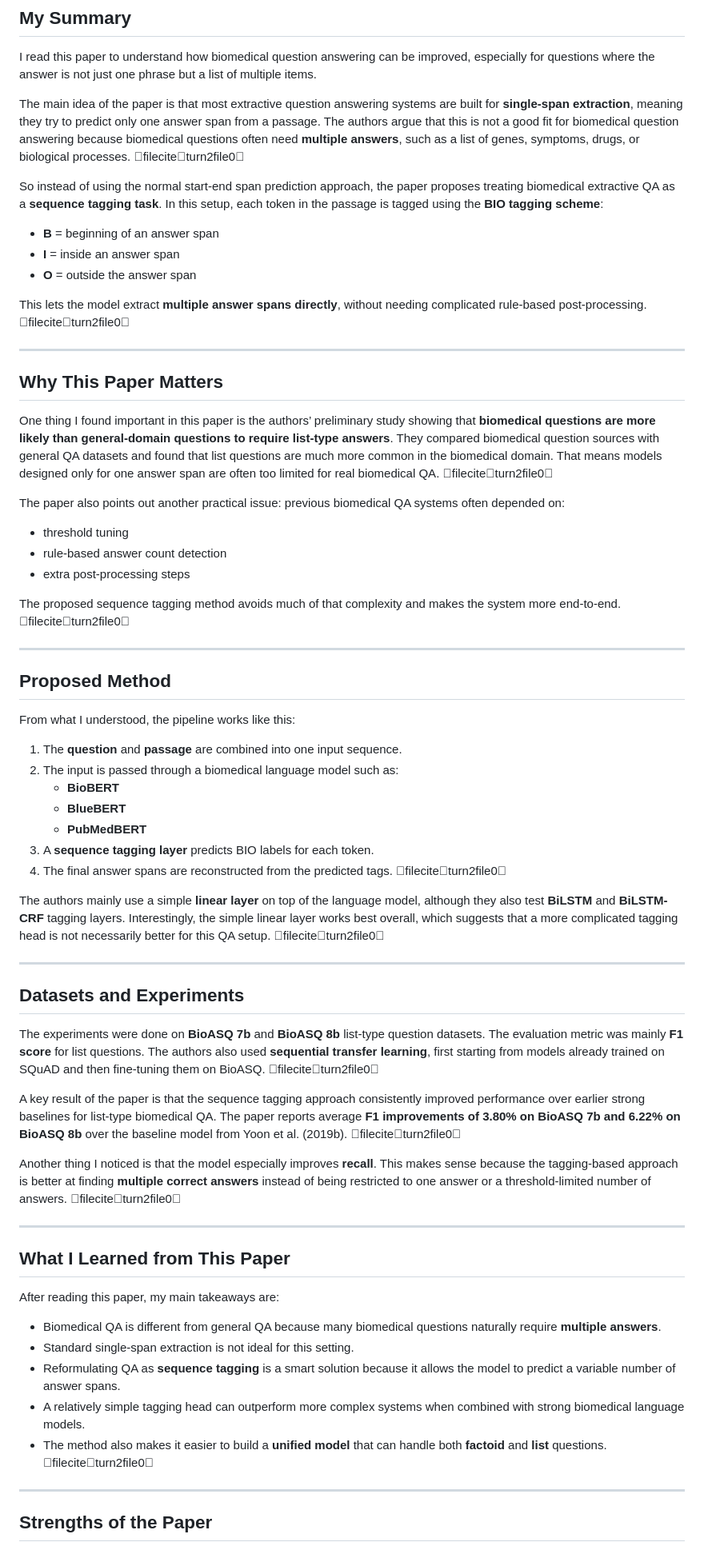
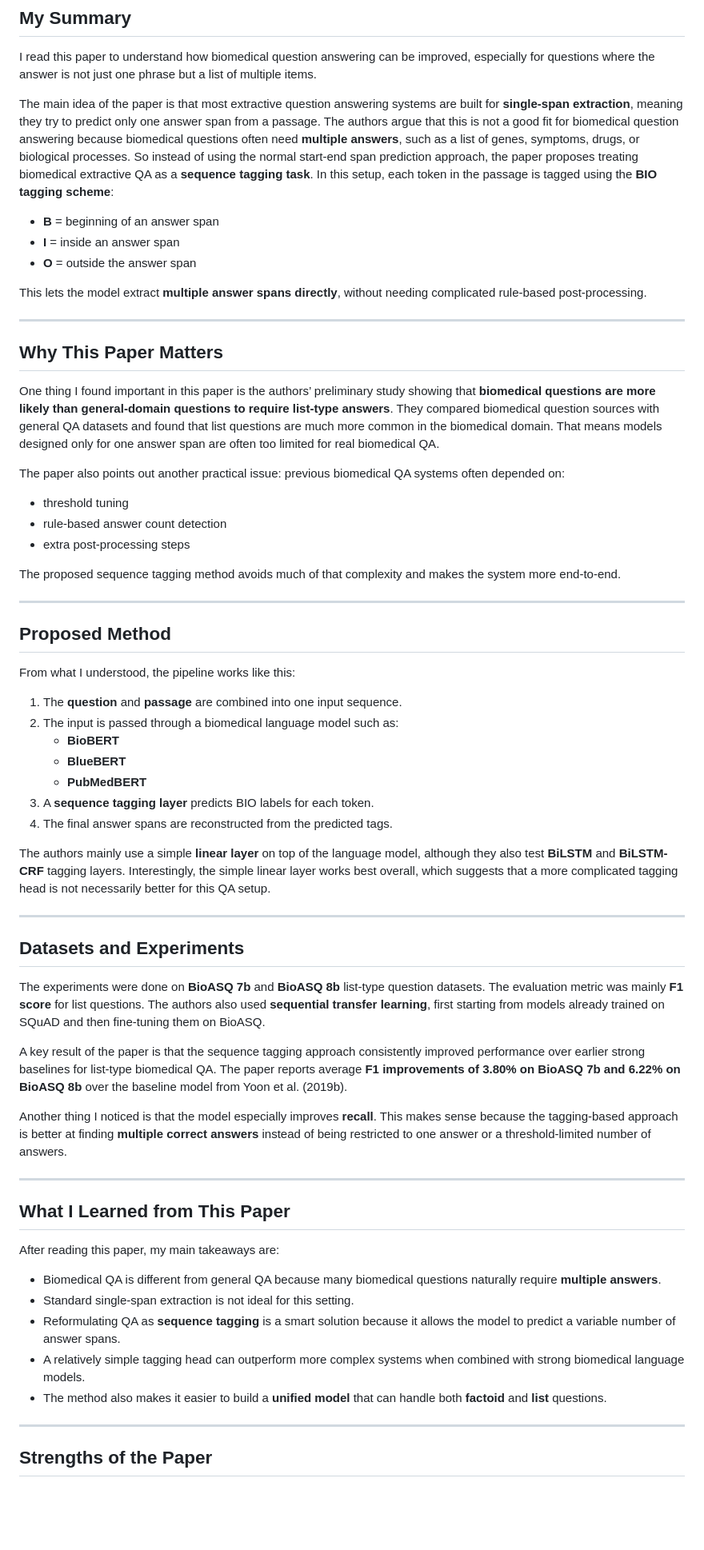
Before and after one commit to tanishkshindepatil01/ai-text-analytics-coursework-team16-task1, a Markdown page: Summary of the research papers/Sequence_Tagging_BioEQA.md, the part around one of its changes. Shown at 80% size. Drawn GitHub-style; blank space fills up the shorter version.

```diff
--- a/Summary of the research papers/Sequence_Tagging_BioEQA.md
+++ b/Summary of the research papers/Sequence_Tagging_BioEQA.md
@@ -11,27 +11,26 @@
 
 I read this paper to understand how biomedical question answering can be improved, especially for questions where the answer is not just one phrase but a list of multiple items.
 
-The main idea of the paper is that most extractive question answering systems are built for **single-span extraction**, meaning they try to predict only one answer span from a passage. The authors argue that this is not a good fit for biomedical question answering because biomedical questions often need **multiple answers**, such as a list of genes, symptoms, drugs, or biological processes. fileciteturn2file0
-
+The main idea of the paper is that most extractive question answering systems are built for **single-span extraction**, meaning they try to predict only one answer span from a passage. The authors argue that this is not a good fit for biomedical question answering because biomedical questions often need **multiple answers**, such as a list of genes, symptoms, drugs, or biological processes.
 So instead of using the normal start-end span prediction approach, the paper proposes treating biomedical extractive QA as a **sequence tagging task**. In this setup, each token in the passage is tagged using the **BIO tagging scheme**:
 - **B** = beginning of an answer span
 - **I** = inside an answer span
 - **O** = outside the answer span
 
-This lets the model extract **multiple answer spans directly**, without needing complicated rule-based post-processing. fileciteturn2file0
+This lets the model extract **multiple answer spans directly**, without needing complicated rule-based post-processing.
 
 ---
 
 ## Why This Paper Matters
 
-One thing I found important in this paper is the authors’ preliminary study showing that **biomedical questions are more likely than general-domain questions to require list-type answers**. They compared biomedical question sources with general QA datasets and found that list questions are much more common in the biomedical domain. That means models designed only for one answer span are often too limited for real biomedical QA. fileciteturn2file0
+One thing I found important in this paper is the authors’ preliminary study showing that **biomedical questions are more likely than general-domain questions to require list-type answers**. They compared biomedical question sources with general QA datasets and found that list questions are much more common in the biomedical domain. That means models designed only for one answer span are often too limited for real biomedical QA.
 
 The paper also points out another practical issue: previous biomedical QA systems often depended on:
 - threshold tuning
 - rule-based answer count detection
 - extra post-processing steps
 
-The proposed sequence tagging method avoids much of that complexity and makes the system more end-to-end. fileciteturn2file0
+The proposed sequence tagging method avoids much of that complexity and makes the system more end-to-end.
 
 ---
 
@@ -45,19 +44,19 @@ From what I understood, the pipeline works like this:
    - **BlueBERT**
    - **PubMedBERT**
 3. A **sequence tagging layer** predicts BIO labels for each token.
-4. The final answer spans are reconstructed from the predicted tags. fileciteturn2file0
+4. The final answer spans are reconstructed from the predicted tags.
 
-The authors mainly use a simple **linear layer** on top of the language model, although they also test **BiLSTM** and **BiLSTM-CRF** tagging layers. Interestingly, the simple linear layer works best overall, which suggests that a more complicated tagging head is not necessarily better for this QA setup. fileciteturn2file0
+The authors mainly use a simple **linear layer** on top of the language model, although they also test **BiLSTM** and **BiLSTM-CRF** tagging layers. Interestingly, the simple linear layer works best overall, which suggests that a more complicated tagging head is not necessarily better for this QA setup.
 
 ---
 
 ## Datasets and Experiments
 
-The experiments were done on **BioASQ 7b** and **BioASQ 8b** list-type question datasets. The evaluation metric was mainly **F1 score** for list questions. The authors also used **sequential transfer learning**, first starting from models already trained on SQuAD and then fine-tuning them on BioASQ. fileciteturn2file0
+The experiments were done on **BioASQ 7b** and **BioASQ 8b** list-type question datasets. The evaluation metric was mainly **F1 score** for list questions. The authors also used **sequential transfer learning**, first starting from models already trained on SQuAD and then fine-tuning them on BioASQ.
 
-A key result of the paper is that the sequence tagging approach consistently improved performance over earlier strong baselines for list-type biomedical QA. The paper reports average **F1 improvements of 3.80% on BioASQ 7b and 6.22% on BioASQ 8b** over the baseline model from Yoon et al. (2019b). fileciteturn2file0
+A key result of the paper is that the sequence tagging approach consistently improved performance over earlier strong baselines for list-type biomedical QA. The paper reports average **F1 improvements of 3.80% on BioASQ 7b and 6.22% on BioASQ 8b** over the baseline model from Yoon et al. (2019b).
 
-Another thing I noticed is that the model especially improves **recall**. This makes sense because the tagging-based approach is better at finding **multiple correct answers** instead of being restricted to one answer or a threshold-limited number of answers. fileciteturn2file0
+Another thing I noticed is that the model especially improves **recall**. This makes sense because the tagging-based approach is better at finding **multiple correct answers** instead of being restricted to one answer or a threshold-limited number of answers.
 
 ---
 
@@ -69,7 +68,7 @@ After reading this paper, my main takeaways are:
 - Standard single-span extraction is not ideal for this setting.
 - Reformulating QA as **sequence tagging** is a smart solution because it allows the model to predict a variable number of answer spans.
 - A relatively simple tagging head can outperform more complex systems when combined with strong biomedical language models.
-- The method also makes it easier to build a **unified model** that can handle both **factoid** and **list** questions. fileciteturn2file0
+- The method also makes it easier to build a **unified model** that can handle both **factoid** and **list** questions.
 
 ---
 
```
Also changed, not shown: other parts of Summary of the research papers/Sequence_Tagging_BioEQA.md (+3 -3 lines).
